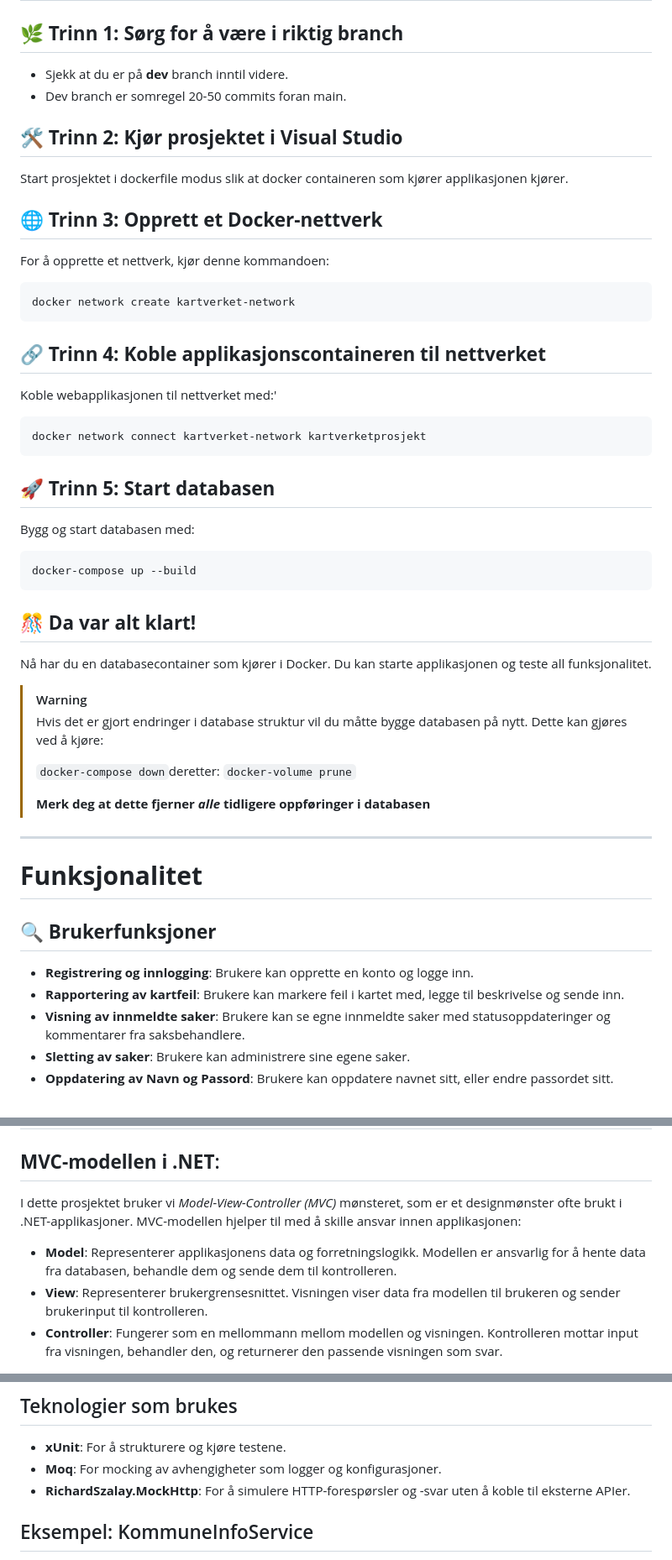
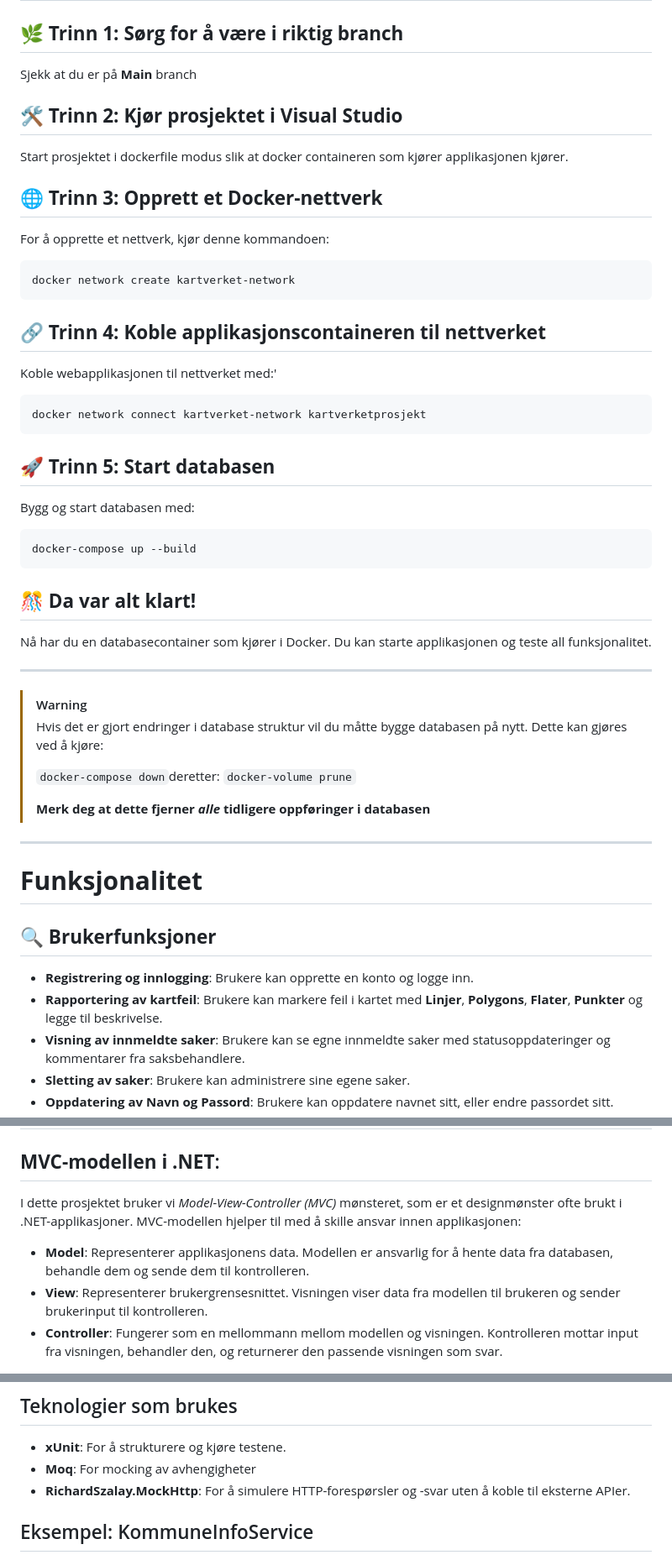
Before and after one commit to mgoberg/Kartverketprosjekt, a Markdown page: README.md, 3 parts joined by grey strips. Shown at 84% size. Drawn GitHub-style.

````diff
--- a/README.md
+++ b/README.md
@@ -2,8 +2,7 @@
 ## **For å sette opp prosjektet og koble opp databasen, følg disse trinnene:**
 
 ## 🌿 **Trinn 1: Sørg for å være i riktig branch**
-- Sjekk at du er på **dev** branch inntil videre.
-- Dev branch er somregel 20-50 commits foran main.
+Sjekk at du er på **Main** branch
 
 ## 🛠️ **Trinn 2: Kjør prosjektet i Visual Studio**
 Start prosjektet i dockerfile modus slik at docker containeren som kjører applikasjonen kjører.
@@ -11,25 +10,27 @@ Start prosjektet i dockerfile modus slik at docker containeren som kjører appli
 ## 🌐 **Trinn 3: Opprett et Docker-nettverk**
 For å opprette et nettverk, kjør denne kommandoen:
 
-```css
+```ruby
 docker network create kartverket-network
 ```
 
 ## 🔗 **Trinn 4: Koble applikasjonscontaineren til nettverket**
 Koble webapplikasjonen til nettverket med:'
 
-```css
+```ruby
 docker network connect kartverket-network kartverketprosjekt
 ```
 ## 🚀 **Trinn 5: Start databasen**
 Bygg og start databasen med:
 
-```css
+```ruby
 docker-compose up --build
 ```
 
 ## 🎊 **Da var alt klart!**
 Nå har du en databasecontainer som kjører i Docker. Du kan starte applikasjonen og teste all funksjonalitet.
+
+---
 
 > [!WARNING]
 > Hvis det er gjort endringer i database struktur vil du måtte bygge databasen på nytt.
@@ -39,14 +40,13 @@ Nå har du en databasecontainer som kjører i Docker. Du kan starte applikasjone
 >
 > **Merk deg at dette fjerner *alle* tidligere oppføringer i databasen**
 
-
 ---
 
 # **Funksjonalitet**
 
 ## 🔍 **Brukerfunksjoner**
 - **Registrering og innlogging**: Brukere kan opprette en konto og logge inn.
-- **Rapportering av kartfeil**: Brukere kan markere feil i kartet med, legge til beskrivelse og sende inn.
+- **Rapportering av kartfeil**: Brukere kan markere feil i kartet med **Linjer**, **Polygons**, **Flater**, **Punkter** og legge til beskrivelse.
 - **Visning av innmeldte saker**: Brukere kan se egne innmeldte saker med statusoppdateringer og kommentarer fra saksbehandlere.
 - **Sletting av saker**: Brukere kan administrere sine egene saker.
 - **Oppdatering av Navn og Passord**: Brukere kan oppdatere navnet sitt, eller endre passordet sitt.
@@ -80,9 +80,9 @@ Nå har du en databasecontainer som kjører i Docker. Du kan starte applikasjone
 # **System arkitektur**
 ## **MVC-modellen i .NET**:
 
-  I dette prosjektet bruker vi *Model-View-Controller (MVC)* mønsteret, som er et designmønster ofte brukt i .NET-applikasjoner. MVC-modellen hjelper til med å skille ansvar innen applikasjonen:
+I dette prosjektet bruker vi *Model-View-Controller (MVC)* mønsteret, som er et designmønster ofte brukt i .NET-applikasjoner. MVC-modellen hjelper til med å skille ansvar innen applikasjonen:
 
-- **Model**: Representerer applikasjonens data og forretningslogikk. Modellen er ansvarlig for å hente data fra databasen, behandle dem og sende dem til kontrolleren.
+- **Model**: Representerer applikasjonens data. Modellen er ansvarlig for å hente data fra databasen, behandle dem og sende dem til kontrolleren.
 - **View**: Representerer brukergrensesnittet. Visningen viser data fra modellen til brukeren og sender brukerinput til kontrolleren.
 - **Controller**: Fungerer som en mellommann mellom modellen og visningen. Kontrolleren mottar input fra visningen, behandler den, og returnerer den passende visningen som svar.
 
@@ -186,7 +265,7 @@ Enhetstesting er en viktig del av utviklingsprosessen som sikrer at individuelle
 
 ## Teknologier som brukes
 - **xUnit**: For å strukturere og kjøre testene.
-- **Moq**: For mocking av avhengigheter som logger og konfigurasjoner.
+- **Moq**: For mocking av avhengigheter
 - **RichardSzalay.MockHttp**: For å simulere HTTP-forespørsler og -svar uten å koble til eksterne APIer.
 
 ## Eksempel: KommuneInfoService
````
Also changed, not shown: other parts of README.md (+84 -10 lines).
